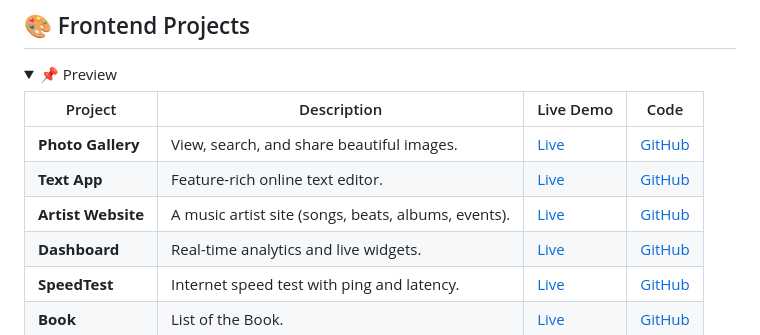
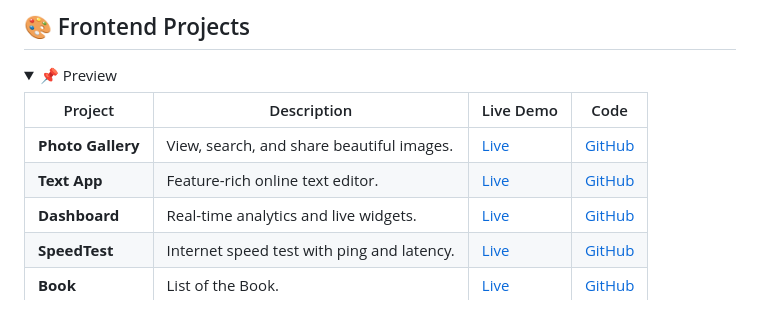
Before and after one commit to adadarsh23/Portfolio, a Markdown page: Readme.md, the part around one of its changes. Drawn GitHub-style; folded sections open.

```diff
--- a/Readme.md
+++ b/Readme.md
@@ -69,7 +69,6 @@
 |------------------|--------------------------------------------|---------------------------------------------|--------------------------------------------------------|
 | **Photo Gallery**| View, search, and share beautiful images.  | [Live](https://photogallery99.netlify.app/) | [GitHub](https://github.com/adadarsh23/Photo-Gallery) |
 | **Text App**     | Feature-rich online text editor.           | [Live](https://textapp23.netlify.app/)      | [GitHub](https://github.com/adadarsh23/Text-App-)     |
-| **Artist Website**       | A music artist site (songs, beats, albums, events).| [Live](https://artistsad.netlify.app/)|[GitHub](https://github.com/adadarsh23/Artist-website)|
 | **Dashboard**    | Real-time analytics and live widgets.      | [Live](https://ninenine99.netlify.app/)     | [GitHub](https://github.com/adadarsh23/NineNine)      |
 | **SpeedTest**    | Internet speed test with ping and latency. | [Live](https://speedtest23.netlify.app/)    | [GitHub](https://github.com/adadarsh23/SpeedTest)     |
 | **Book**         | List of the Book.                          | [Live](https://adadarsh23.github.io/Book-Project/)| [GitHub](https://github.com/adadarsh23/Book-Project) |
```
Also changed, not shown: other parts of Readme.md (+1 -1 lines).
